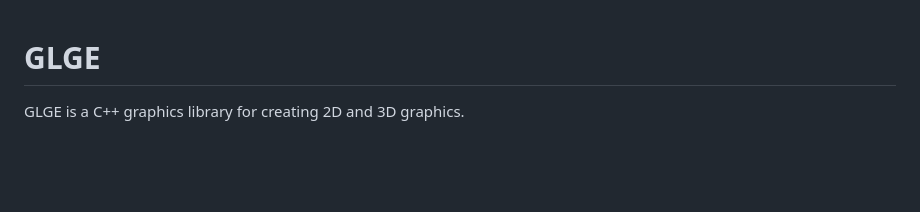
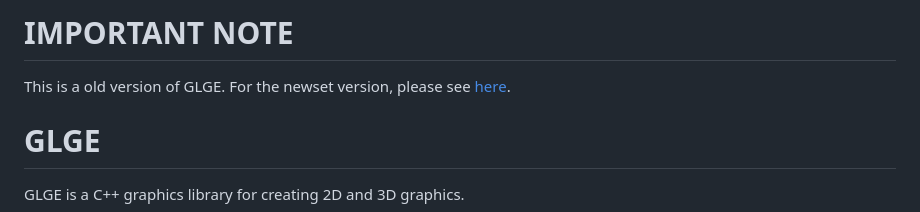
Before and after one commit to DM8AT/GLGE-Old, a Markdown page: README.md, the part around the change. Drawn GitHub-style; blank space fills up the shorter version.

```diff
--- a/README.md
+++ b/README.md
@@ -1,3 +1,6 @@
+# IMPORTANT NOTE
+This is a old version of GLGE. For the newset version, please see [here](https://github.com/DM8AT/GLGE).
+
 # GLGE
 GLGE is a C++ graphics library for creating 2D and 3D graphics.
 
```
